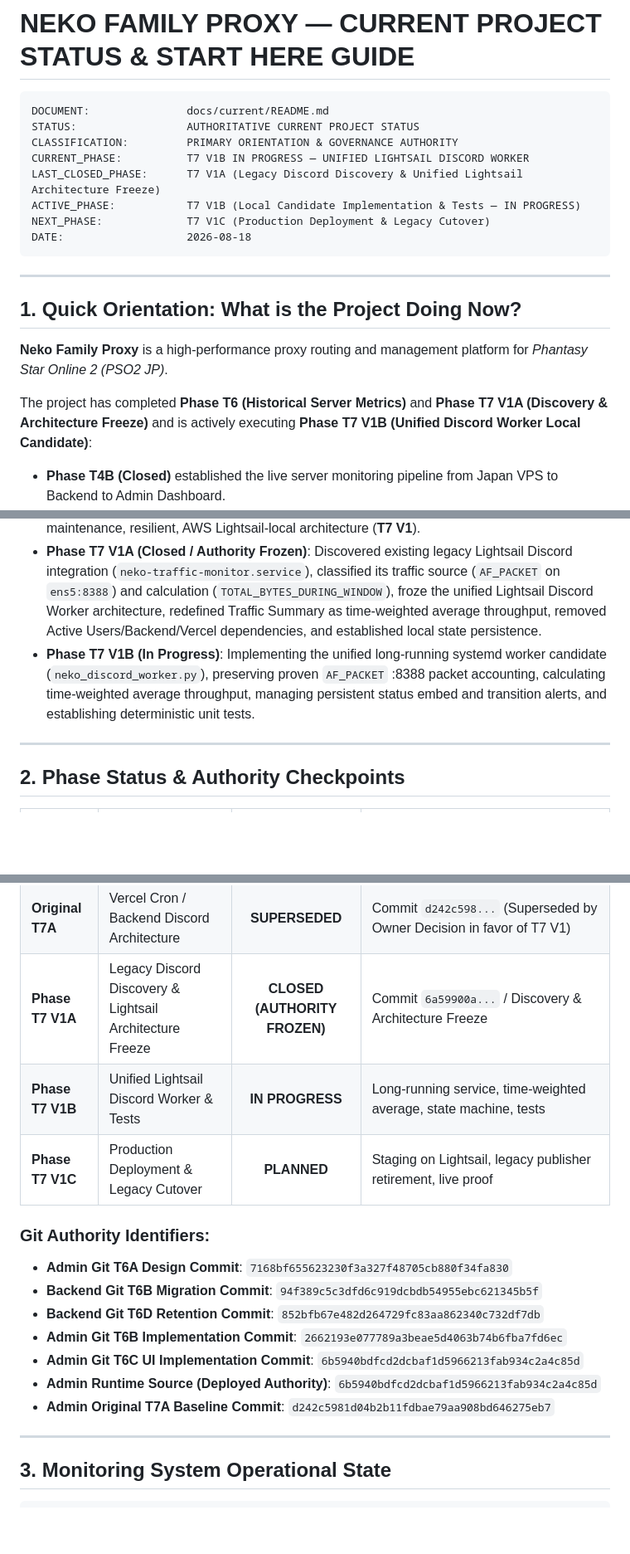
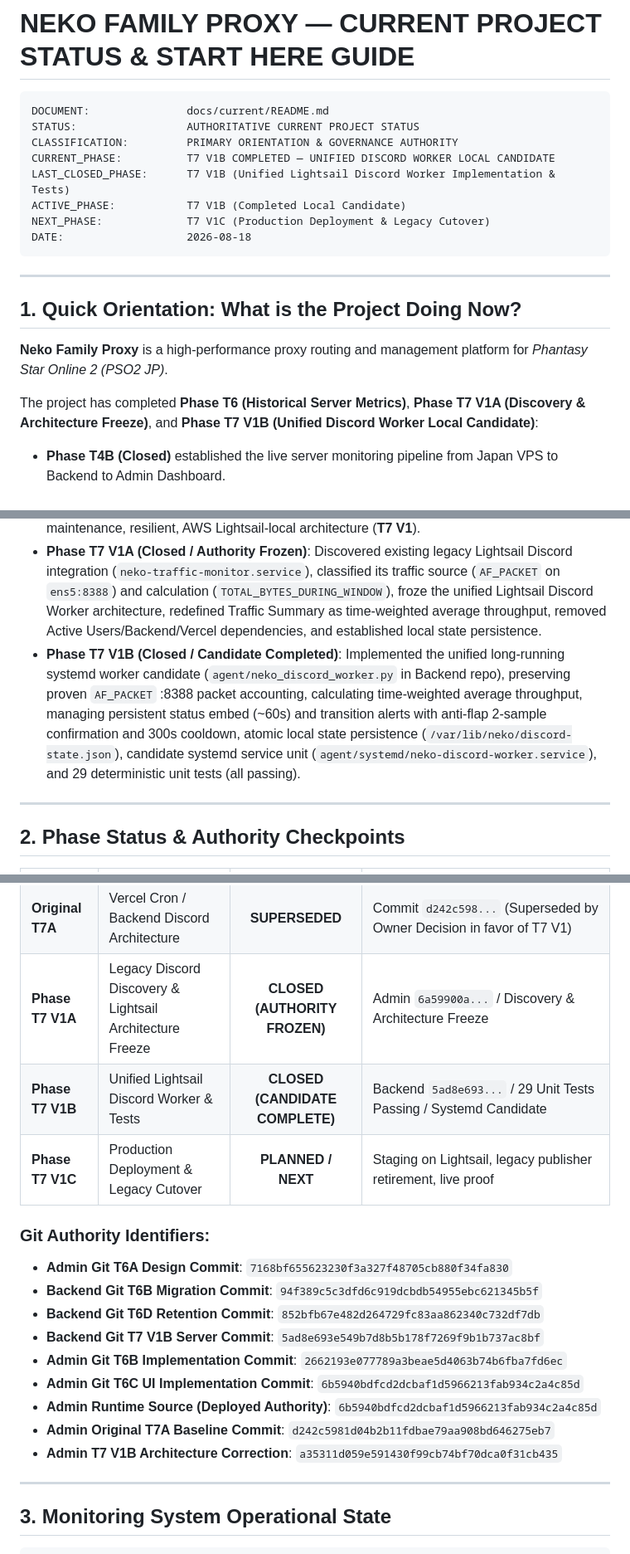
Before and after one commit to Valeneko-pranmong/Neko-Family-Proxy-admin-tool, a Markdown page: docs/current/README.md, 3 parts joined by grey strips. Shown at 83% size. GitHub-like rendering; blank space fills up the shorter version.

Commit message:
docs: record T7 V1B Discord worker candidate

````diff
--- a/docs/current/README.md
+++ b/docs/current/README.md
@@ -4,9 +4,9 @@
 DOCUMENT:               docs/current/README.md
 STATUS:                 AUTHORITATIVE CURRENT PROJECT STATUS
 CLASSIFICATION:         PRIMARY ORIENTATION & GOVERNANCE AUTHORITY
-CURRENT_PHASE:          T7 V1B IN PROGRESS — UNIFIED LIGHTSAIL DISCORD WORKER
-LAST_CLOSED_PHASE:      T7 V1A (Legacy Discord Discovery & Unified Lightsail Architecture Freeze)
-ACTIVE_PHASE:           T7 V1B (Local Candidate Implementation & Tests — IN PROGRESS)
+CURRENT_PHASE:          T7 V1B COMPLETED — UNIFIED DISCORD WORKER LOCAL CANDIDATE
+LAST_CLOSED_PHASE:      T7 V1B (Unified Lightsail Discord Worker Implementation & Tests)
+ACTIVE_PHASE:           T7 V1B (Completed Local Candidate)
 NEXT_PHASE:             T7 V1C (Production Deployment & Legacy Cutover)
 DATE:                   2026-08-18
 ```
@@ -17,13 +17,13 @@ DATE:                   2026-08-18
 
 **Neko Family Proxy** is a high-performance proxy routing and management platform for *Phantasy Star Online 2 (PSO2 JP)*.
 
-The project has completed **Phase T6 (Historical Server Metrics)** and **Phase T7 V1A (Discovery & Architecture Freeze)** and is actively executing **Phase T7 V1B (Unified Discord Worker Local Candidate)**:
+The project has completed **Phase T6 (Historical Server Metrics)**, **Phase T7 V1A (Discovery & Architecture Freeze)**, and **Phase T7 V1B (Unified Discord Worker Local Candidate)**:
 - **Phase T4B (Closed)** established the live server monitoring pipeline from Japan VPS to Backend to Admin Dashboard.
 - **Phase T5 (Closed)** polished the Admin Dashboard UI and added an honest browser-local rolling 5-minute live network graph.
 - **Phase T6 (Closed)** designed, implemented, migrated, and production-verified 7-day raw historical server time-series storage, automated hourly retention pruning via `pg_cron`, and historical range queries (1h, 24h, 7d).
 - **Phase T7 Original Design (Superseded)**: The initial T7A plan (Vercel Cron + Backend Active Users query + Supabase persistence) was **superseded by Owner Decision** in favor of a low-maintenance, resilient, AWS Lightsail-local architecture (**T7 V1**).
 - **Phase T7 V1A (Closed / Authority Frozen)**: Discovered existing legacy Lightsail Discord integration (`neko-traffic-monitor.service`), classified its traffic source (`AF_PACKET` on `ens5:8388`) and calculation (`TOTAL_BYTES_DURING_WINDOW`), froze the unified Lightsail Discord Worker architecture, redefined Traffic Summary as time-weighted average throughput, removed Active Users/Backend/Vercel dependencies, and established local state persistence.
-- **Phase T7 V1B (In Progress)**: Implementing the unified long-running systemd worker candidate (`neko_discord_worker.py`), preserving proven `AF_PACKET` :8388 packet accounting, calculating time-weighted average throughput, managing persistent status embed and transition alerts, and establishing deterministic unit tests.
+- **Phase T7 V1B (Closed / Candidate Completed)**: Implemented the unified long-running systemd worker candidate (`agent/neko_discord_worker.py` in Backend repo), preserving proven `AF_PACKET` :8388 packet accounting, calculating time-weighted average throughput, managing persistent status embed (~60s) and transition alerts with anti-flap 2-sample confirmation and 300s cooldown, atomic local state persistence (`/var/lib/neko/discord-state.json`), candidate systemd service unit (`agent/systemd/neko-discord-worker.service`), and 29 deterministic unit tests (all passing).
 
 ---
 
@@ -41,18 +41,20 @@ The project has completed **Phase T6 (Historical Server Metrics)** and **Phase T
 | **Phase T6C** | Admin Dashboard Historical Charts UI | **CLOSED** | Commit `6b5940bd...` / UI Range Selectors & Gap Splitting |
 | **Phase T6D** | Production Deployment & Historical Proof | **CLOSED** | Backend `852bfb67...` / Retention `pg_cron` / Remote Proof Verified |
 | **Original T7A** | Vercel Cron / Backend Discord Architecture | **SUPERSEDED** | Commit `d242c598...` (Superseded by Owner Decision in favor of T7 V1) |
-| **Phase T7 V1A** | Legacy Discord Discovery & Lightsail Architecture Freeze | **CLOSED (AUTHORITY FROZEN)** | Commit `6a59900a...` / Discovery & Architecture Freeze |
-| **Phase T7 V1B** | Unified Lightsail Discord Worker & Tests | **IN PROGRESS** | Long-running service, time-weighted average, state machine, tests |
-| **Phase T7 V1C** | Production Deployment & Legacy Cutover | **PLANNED** | Staging on Lightsail, legacy publisher retirement, live proof |
+| **Phase T7 V1A** | Legacy Discord Discovery & Lightsail Architecture Freeze | **CLOSED (AUTHORITY FROZEN)** | Admin `6a59900a...` / Discovery & Architecture Freeze |
+| **Phase T7 V1B** | Unified Lightsail Discord Worker & Tests | **CLOSED (CANDIDATE COMPLETE)**| Backend `5ad8e693...` / 29 Unit Tests Passing / Systemd Candidate |
+| **Phase T7 V1C** | Production Deployment & Legacy Cutover | **PLANNED / NEXT** | Staging on Lightsail, legacy publisher retirement, live proof |
 
 ### Git Authority Identifiers:
 - **Admin Git T6A Design Commit**: `7168bf655623230f3a327f48705cb880f34fa830`
 - **Backend Git T6B Migration Commit**: `94f389c5c3dfd6c919dcbdb54955ebc621345b5f`
 - **Backend Git T6D Retention Commit**: `852bfb67e482d264729fc83aa862340c732df7db`
+- **Backend Git T7 V1B Server Commit**: `5ad8e693e549b7d8b5b178f7269f9b1b737ac8bf`
 - **Admin Git T6B Implementation Commit**: `2662193e077789a3beae5d4063b74b6fba7fd6ec`
 - **Admin Git T6C UI Implementation Commit**: `6b5940bdfcd2dcbaf1d5966213fab934c2a4c85d`
 - **Admin Runtime Source (Deployed Authority)**: `6b5940bdfcd2dcbaf1d5966213fab934c2a4c85d`
 - **Admin Original T7A Baseline Commit**: `d242c5981d04b2b11fdbae79aa908bd646275eb7`
+- **Admin T7 V1B Architecture Correction**: `a35311d059e591430f99cb74bf70dca0f31cb435`
 
 ---
 
````
Also changed, not shown: docs/architecture/discord-server-status.md (+3 -3 lines), docs/current/discord-server-status-handoff.md (+68 -107 lines).
